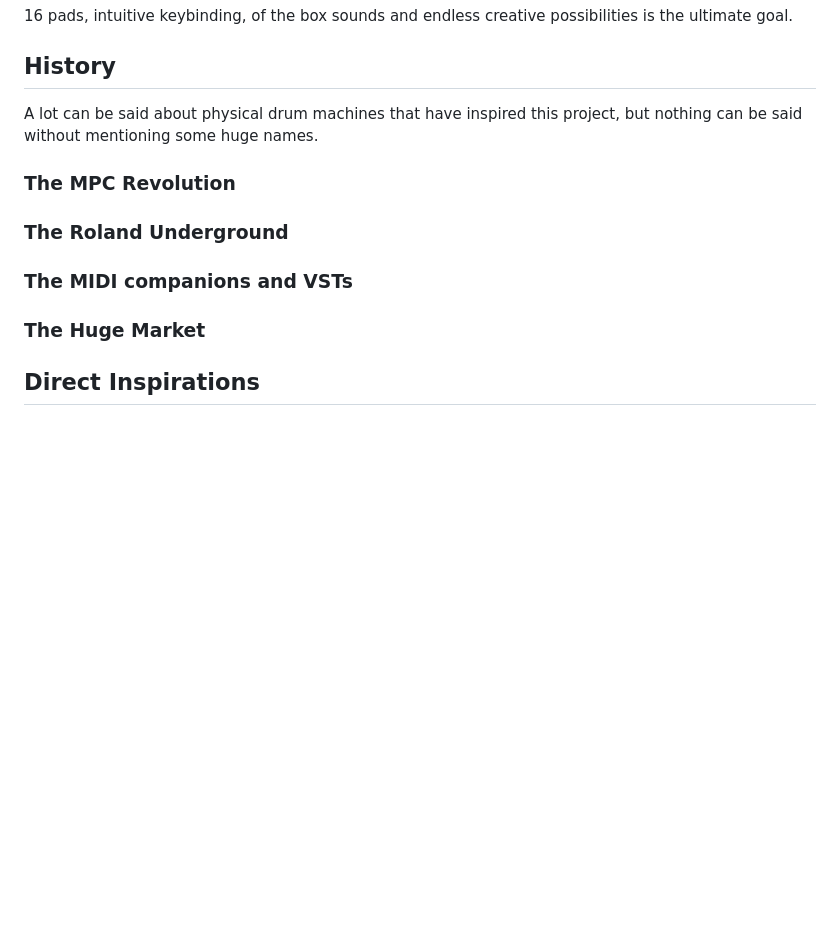
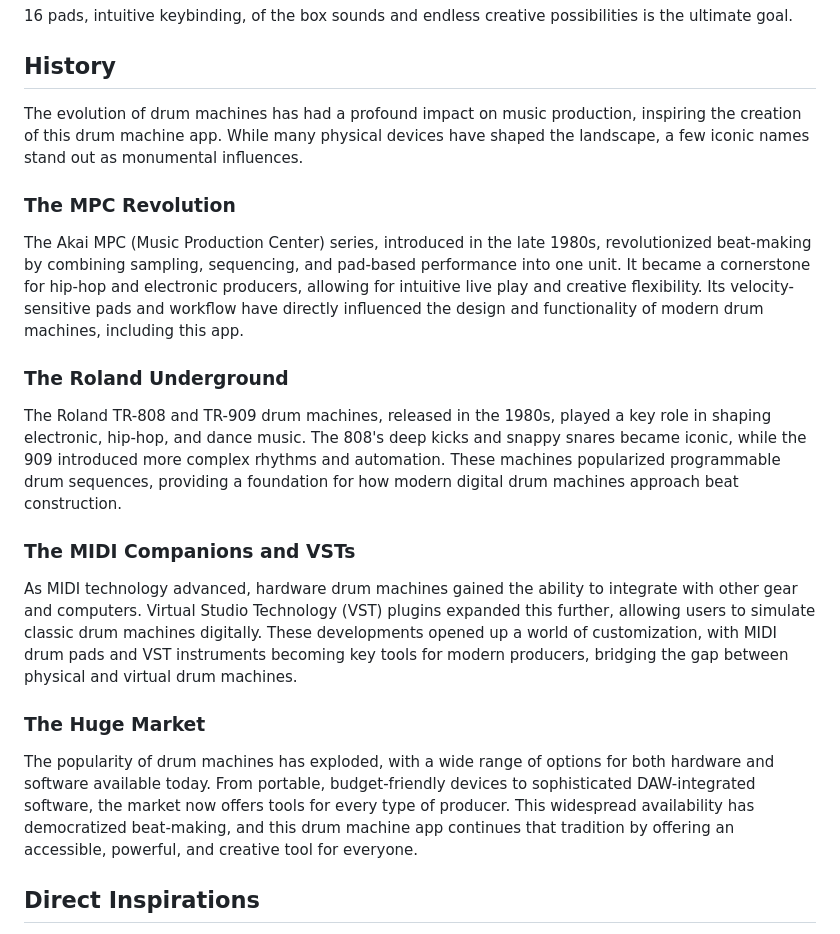
Before and after one commit to Mattds825/qwrt-seq-20, a Markdown page: README.md, the part around the change. Drawn GitHub-style; blank space fills up the shorter version.

Commit message:
update history  section in README

```diff
--- a/README.md
+++ b/README.md
@@ -6,15 +6,23 @@ The Goal of this project is to bring an old-school philosophy of making drum mac
 
 ## History
 
-A lot can be said about physical drum machines that have inspired this project, but nothing can be said without mentioning some huge names.
+The evolution of drum machines has had a profound impact on music production, inspiring the creation of this drum machine app. While many physical devices have shaped the landscape, a few iconic names stand out as monumental influences.
 
 ### The MPC Revolution
 
+The Akai MPC (Music Production Center) series, introduced in the late 1980s, revolutionized beat-making by combining sampling, sequencing, and pad-based performance into one unit. It became a cornerstone for hip-hop and electronic producers, allowing for intuitive live play and creative flexibility. Its velocity-sensitive pads and workflow have directly influenced the design and functionality of modern drum machines, including this app.
+
 ### The Roland Underground
 
-### The MIDI companions and VSTs
+The Roland TR-808 and TR-909 drum machines, released in the 1980s, played a key role in shaping electronic, hip-hop, and dance music. The 808's deep kicks and snappy snares became iconic, while the 909 introduced more complex rhythms and automation. These machines popularized programmable drum sequences, providing a foundation for how modern digital drum machines approach beat construction.
+
+### The MIDI Companions and VSTs
+
+As MIDI technology advanced, hardware drum machines gained the ability to integrate with other gear and computers. Virtual Studio Technology (VST) plugins expanded this further, allowing users to simulate classic drum machines digitally. These developments opened up a world of customization, with MIDI drum pads and VST instruments becoming key tools for modern producers, bridging the gap between physical and virtual drum machines.
 
 ### The Huge Market
+
+The popularity of drum machines has exploded, with a wide range of options for both hardware and software available today. From portable, budget-friendly devices to sophisticated DAW-integrated software, the market now offers tools for every type of producer. This widespread availability has democratized beat-making, and this drum machine app continues that tradition by offering an accessible, powerful, and creative tool for everyone.
 
 ## Direct Inspirations
 
```
